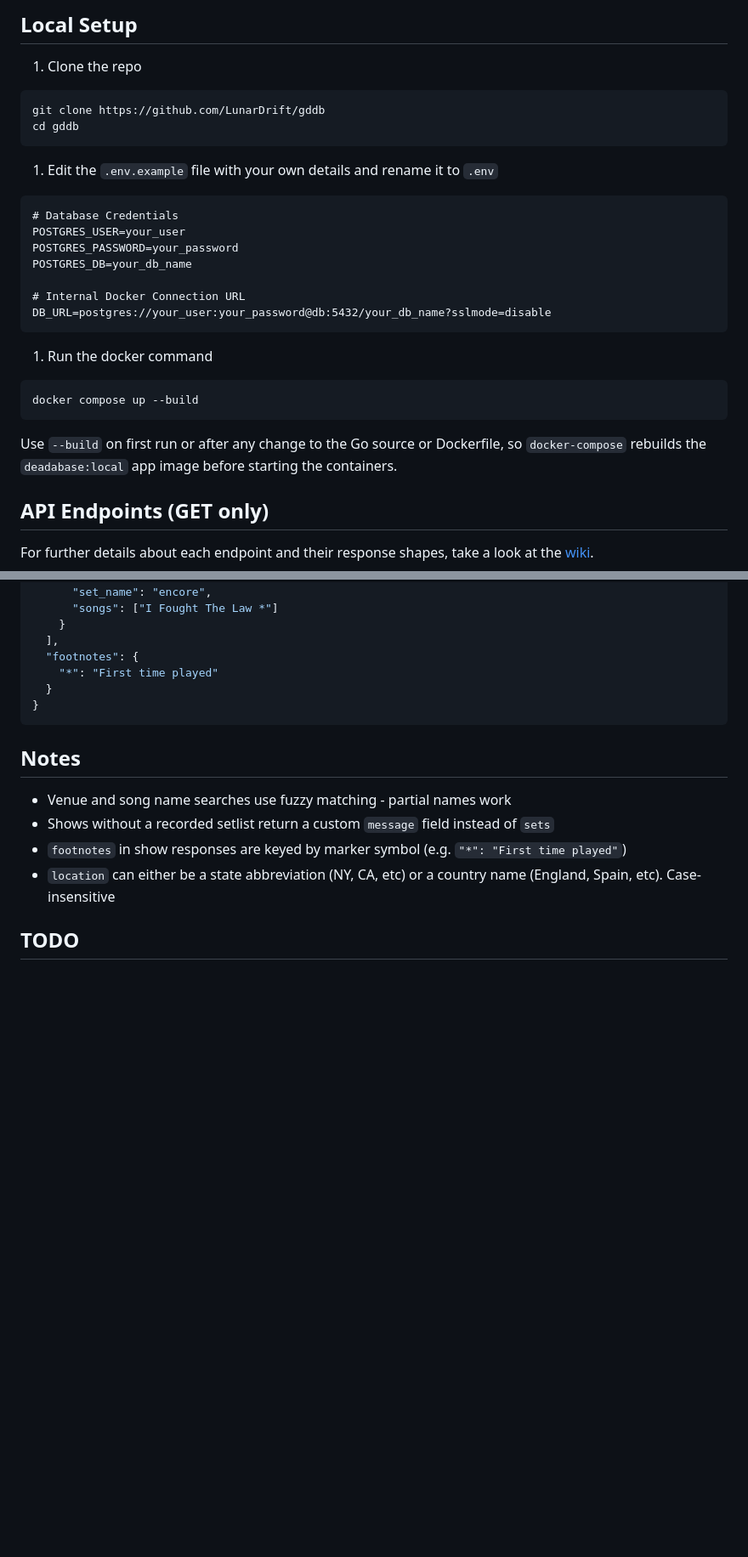
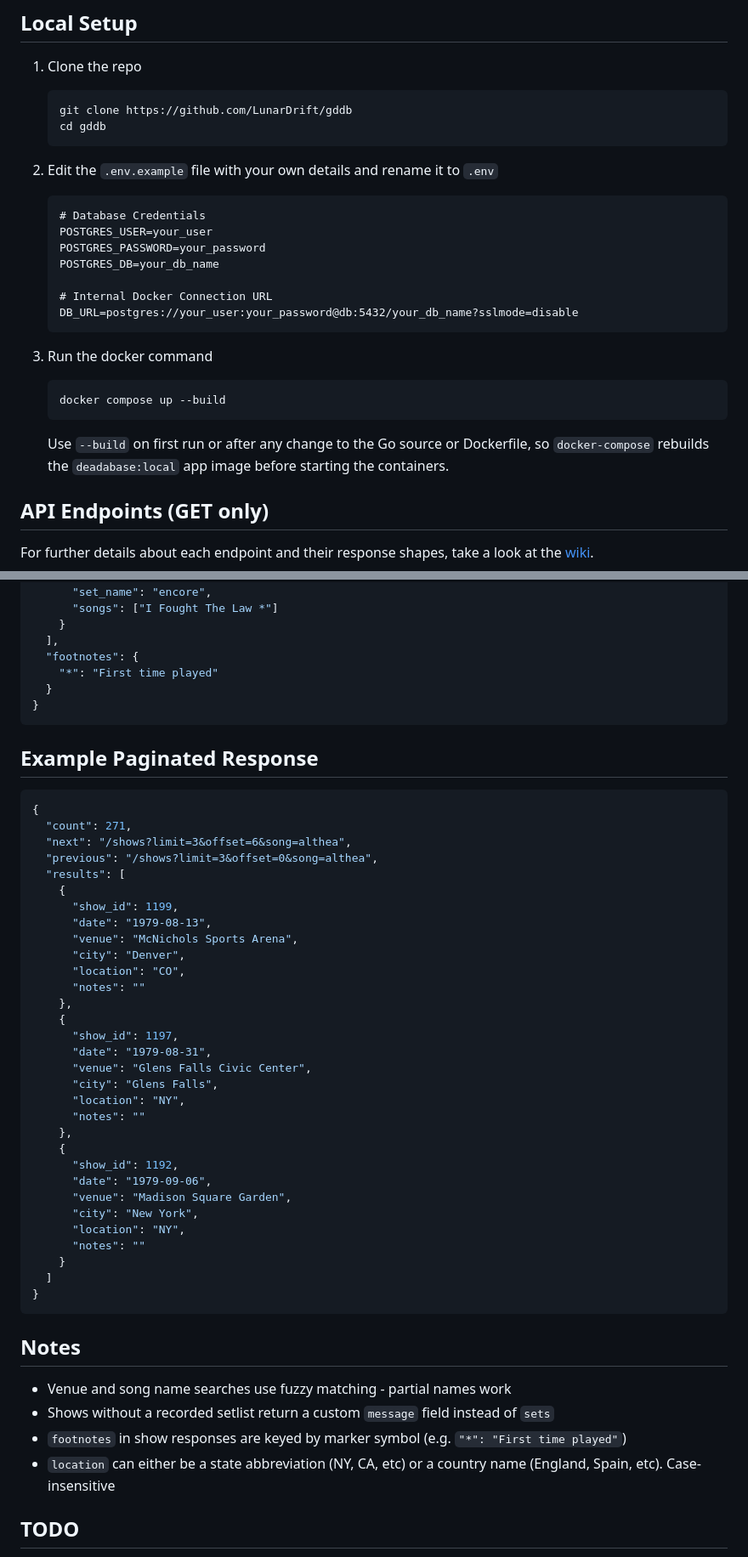
Before and after one commit to LunarDrift/gddb, a Markdown page: README.md, 2 parts joined by grey strips. Shown at 85% size. Drawn GitHub-style; blank space fills up the shorter version.

Commit message:
Update README
Add paginated response example. Fix local setup formatting

````diff
--- a/README.md
+++ b/README.md
@@ -37,32 +39,32 @@ No longer being hosted publicly, sorry. Local-hosting only via Docker.
 
 1. Clone the repo
 
-```bash
-git clone https://github.com/LunarDrift/gddb
-cd gddb
-```
+   ```bash
+   git clone https://github.com/LunarDrift/gddb
+   cd gddb
+   ```
 
-1. Edit the `.env.example` file with your own details and rename it to `.env`
+2. Edit the `.env.example` file with your own details and rename it to `.env`
 
-```
-# Database Credentials
-POSTGRES_USER=your_user
-POSTGRES_PASSWORD=your_password
-POSTGRES_DB=your_db_name
+   ```text
+   # Database Credentials
+   POSTGRES_USER=your_user
+   POSTGRES_PASSWORD=your_password
+   POSTGRES_DB=your_db_name
 
-# Internal Docker Connection URL
-DB_URL=postgres://your_user:your_password@db:5432/your_db_name?sslmode=disable
-```
+   # Internal Docker Connection URL
+   DB_URL=postgres://your_user:your_password@db:5432/your_db_name?sslmode=disable
+   ```
 
-1. Run the docker command
+3. Run the docker command
 
-```bash
-docker compose up --build
-```
+   ```bash
+   docker compose up --build
+   ```
 
-Use `--build` on first run or after any change to the Go source or
-Dockerfile, so `docker-compose` rebuilds the `deadabase:local` app
-image before starting the containers.
+   Use `--build` on first run or after any change to the Go source or Dockerfile,
+   so `docker-compose` rebuilds the `deadabase:local` app image before starting
+   the containers.
 
 ## API Endpoints (GET only)
 
@@ -137,6 +139,42 @@ Exceeding this returns a `429 Too Many Requests`
 }
 ```
 
+## Example Paginated Response
+
+```json
+{
+  "count": 271,
+  "next": "/shows?limit=3&offset=6&song=althea",
+  "previous": "/shows?limit=3&offset=0&song=althea",
+  "results": [
+    {
+      "show_id": 1199,
+      "date": "1979-08-13",
+      "venue": "McNichols Sports Arena",
+      "city": "Denver",
+      "location": "CO",
+      "notes": ""
+    },
+    {
+      "show_id": 1197,
+      "date": "1979-08-31",
+      "venue": "Glens Falls Civic Center",
+      "city": "Glens Falls",
+      "location": "NY",
+      "notes": ""
+    },
+    {
+      "show_id": 1192,
+      "date": "1979-09-06",
+      "venue": "Madison Square Garden",
+      "city": "New York",
+      "location": "NY",
+      "notes": ""
+    }
+  ]
+}
+```
+
 ## Notes
 
 - Venue and song name searches use fuzzy matching - partial names work
````
Also changed, not shown: other parts of README.md (+6 -4 lines).
